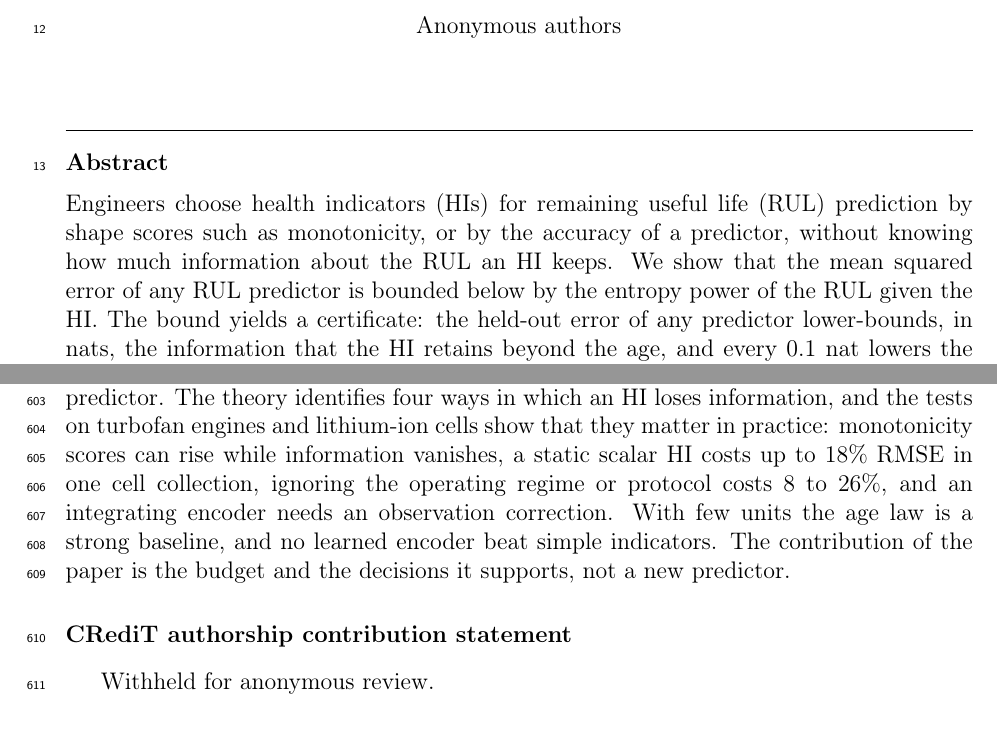
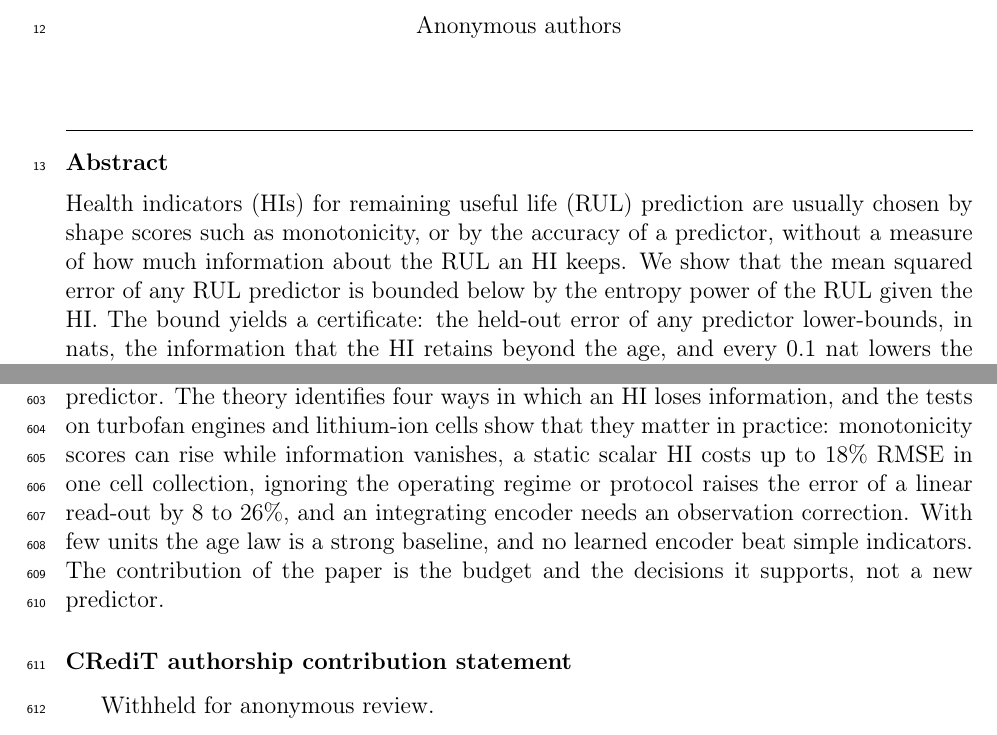
Before and after one commit to HuyHoangLe0201/information-budget-health-indicator-rul, a LaTeX paper (main.tex): two parts of pages 2 and 23 of 46, joined at a grey line, cut so that both start at the same text. Compiled offline with pdfLaTeX.

Commit message:
Qualify the read-out claim in the abstract, conclusions and highlights
Co-Authored-By: Claude Sonnet 5.5 <noreply@anthropic.com>

```diff
--- a/main.tex
+++ b/main.tex
@@ -42,7 +42,7 @@
 \end{highlights}
 
 \begin{abstract}
-Engineers choose health indicators (HIs) for remaining useful life (RUL) prediction by shape scores such as monotonicity, or by the accuracy of a predictor, without knowing how much information about the RUL an HI keeps. We show that the mean squared error of any RUL predictor is bounded below by the entropy power of the RUL given the HI. The bound yields a certificate: the held-out error of any predictor lower-bounds, in nats, the information that the HI retains beyond the age, and every 0.1 nat lowers the bound on the root mean squared error (RMSE) by about 10 percent. Four results give practical rules. A squeezed HI scores higher on monotonicity while losing information; a static scalar linear HI inflates the bound by a factor set by the angle to the optimal weights, which rotate with remaining life; a regime-blind read-out has an error floor; and an integrating encoder accumulates error that an observation correction removes. On 77 to 260 turbofan engines and lithium-ion cells the certificate is informative and passes a negative control. Squeezing raised the monotonicity from 0.13--0.24 to 0.41--0.58 on engines while the certified information fell to about zero, a static scalar HI cost up to 18 percent RMSE in one cell collection and at most 7 percent elsewhere, and ignoring the operating regime or protocol raised the error by 8 to 26 percent. No learned encoder beat simple HIs under the same age-fused predictor.
+Health indicators (HIs) for remaining useful life (RUL) prediction are usually chosen by shape scores such as monotonicity, or by the accuracy of a predictor, without a measure of how much information about the RUL an HI keeps. We show that the mean squared error of any RUL predictor is bounded below by the entropy power of the RUL given the HI. The bound yields a certificate: the held-out error of any predictor lower-bounds, in nats, the information that the HI retains beyond the age, and every 0.1 nat lowers the bound on the root mean squared error (RMSE) by about 10 percent. Four results give practical rules. A squeezed HI scores higher on monotonicity while losing information; a static scalar linear HI inflates the bound by a factor set by the angle to the optimal weights, which rotate with remaining life; a regime-blind read-out has an error floor; and an integrating encoder accumulates error that an observation correction removes. On 77 to 260 turbofan engines and lithium-ion cells the certificate is informative and passes a negative control. Squeezing raised the monotonicity from 0.13--0.24 to 0.41--0.58 on engines while the certified information fell to about zero, a static scalar HI cost up to 18 percent RMSE in one cell collection and at most 7 percent elsewhere, and ignoring the operating regime or protocol raised the error of a linear read-out by 8 to 26 percent. No learned encoder beat simple HIs under the same age-fused predictor.
 \end{abstract}
 
 \begin{keyword}
@@ -452,7 +452,7 @@ How much can a better HI still gain? & Under a fitted Wiener model, compare the
 \item \emph{Data.} The bearing features are generic time-domain and spectral summaries, and bearing degradation is heterogeneous; physics-based features may change the picture. The battery and bearing sets of the benchmark have three to seven units, and the benchmark on C-MAPSS is evaluated at the last observed cycle of each test engine, not along the test trajectories. The real-data tests use cross-validation within the data sets, cover simulated turbofan engines and three collections of lithium-ion cells (lithium iron phosphate and three nickel-based chemistries) with charging-phase features, and include no bearing data set with more than a handful of units because, to our knowledge, no public run-to-failure bearing collection of measured data has more than 17 bearings (FEMTO-ST and the Paderborn time-varying set have 17, XJTU-SY has 15; a survey of 110 public data sets lists seven for bearing prognosis \cite{mauthe2024}).
 \end{enumerate}
 
-\paragraph{Conclusions} For any HI, an engineer can ask how much information about the RUL it keeps beyond the age, and the answer, in nats, follows from the held-out error of any predictor. The theory identifies four ways in which an HI loses information, and the tests on turbofan engines and lithium-ion cells show that they matter in practice: monotonicity scores can rise while information vanishes, a static scalar HI costs up to $18\%$ RMSE in one cell collection, ignoring the operating regime or protocol costs $8$ to $26\%$, and an integrating encoder needs an observation correction. With few units the age law is a strong baseline, and no learned encoder beat simple indicators. The contribution of the paper is the budget and the decisions it supports, not a new predictor.
+\paragraph{Conclusions} For any HI, an engineer can ask how much information about the RUL it keeps beyond the age, and the answer, in nats, follows from the held-out error of any predictor. The theory identifies four ways in which an HI loses information, and the tests on turbofan engines and lithium-ion cells show that they matter in practice: monotonicity scores can rise while information vanishes, a static scalar HI costs up to $18\%$ RMSE in one cell collection, ignoring the operating regime or protocol raises the error of a linear read-out by $8$ to $26\%$, and an integrating encoder needs an observation correction. With few units the age law is a strong baseline, and no learned encoder beat simple indicators. The contribution of the paper is the budget and the decisions it supports, not a new predictor.
 
 \section*{CRediT authorship contribution statement}
 Withheld for anonymous review.
```
Also changed, not shown: main.pdf, main.tex (2 more changed lines).
